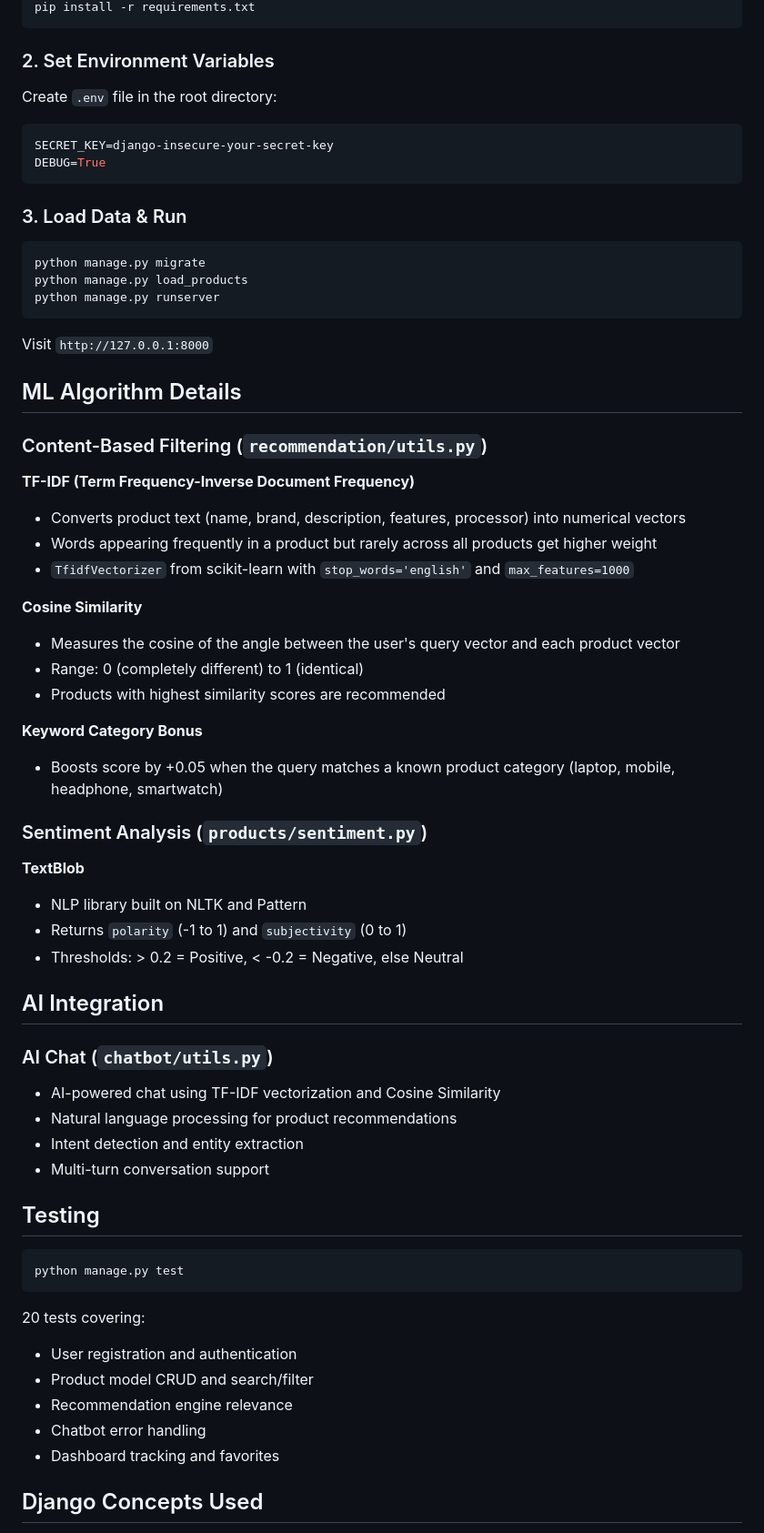
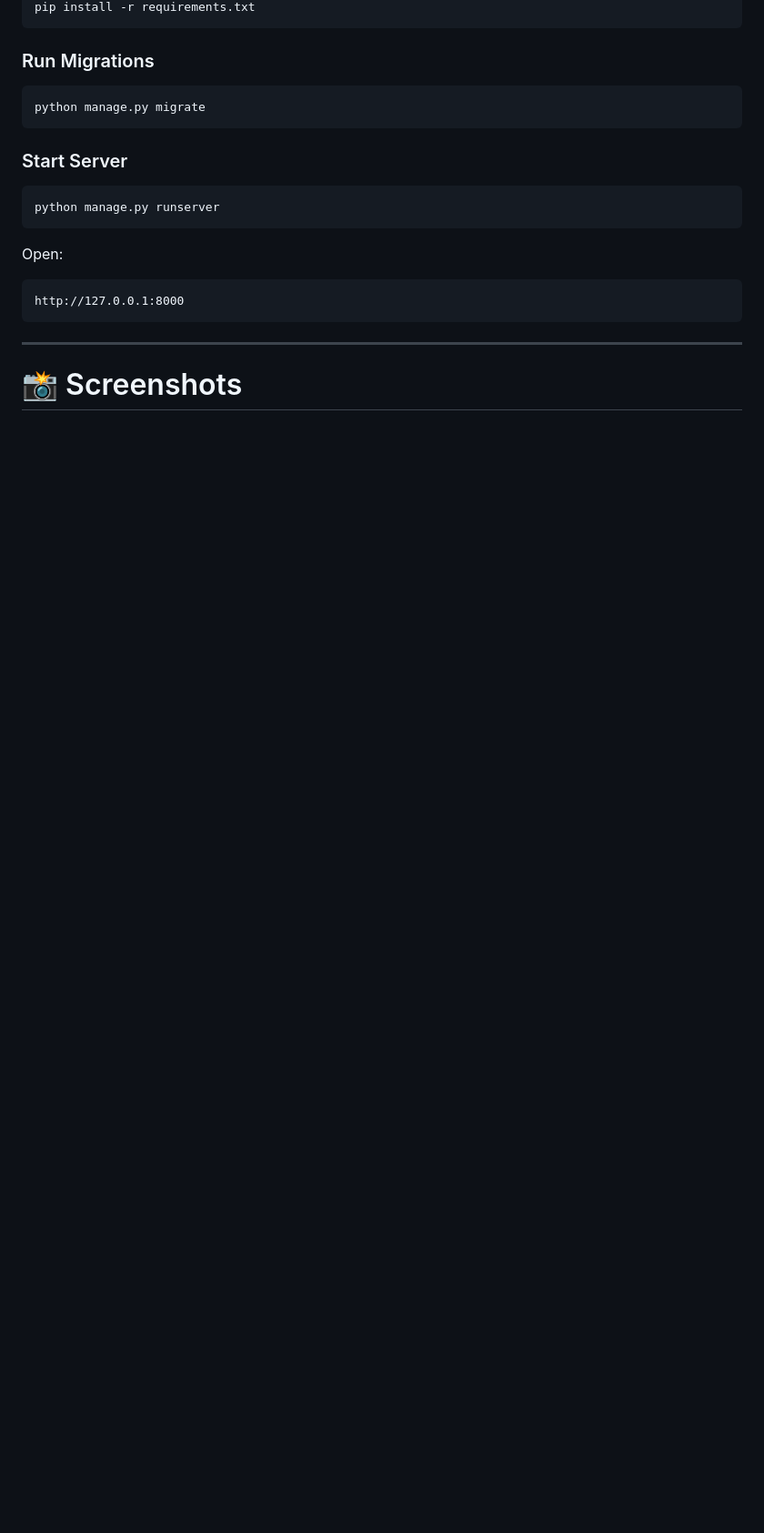
Before and after one commit to Risika19/ai-shopping-advisor, a Markdown page: README.md, the part around one of its changes. Shown at 91% size. Rendered like a GitHub page; blank space fills up the shorter version.

````diff
--- a/README.md
+++ b/README.md
@@ -104,69 +145,25 @@ venv\Scripts\activate
 pip install -r requirements.txt
 ```
 
-### 2. Set Environment Variables
-
-Create `.env` file in the root directory:
-
-```env
-SECRET_KEY=django-insecure-your-secret-key
-DEBUG=True
-```
-
-### 3. Load Data & Run
+### Run Migrations
 
 ```bash
 python manage.py migrate
-python manage.py load_products
+```
+
+### Start Server
+
+```bash
 python manage.py runserver
 ```
 
-Visit `http://127.0.0.1:8000`
+Open:
 
-## ML Algorithm Details
-
-### Content-Based Filtering (`recommendation/utils.py`)
-
-**TF-IDF (Term Frequency-Inverse Document Frequency)**
-- Converts product text (name, brand, description, features, processor) into numerical vectors
-- Words appearing frequently in a product but rarely across all products get higher weight
-- `TfidfVectorizer` from scikit-learn with `stop_words='english'` and `max_features=1000`
-
-**Cosine Similarity**
-- Measures the cosine of the angle between the user's query vector and each product vector
-- Range: 0 (completely different) to 1 (identical)
-- Products with highest similarity scores are recommended
-
-**Keyword Category Bonus**
-- Boosts score by +0.05 when the query matches a known product category (laptop, mobile, headphone, smartwatch)
-
-### Sentiment Analysis (`products/sentiment.py`)
-
-**TextBlob**
-- NLP library built on NLTK and Pattern
-- Returns `polarity` (-1 to 1) and `subjectivity` (0 to 1)
-- Thresholds: > 0.2 = Positive, < -0.2 = Negative, else Neutral
-
-## AI Integration
-
-### AI Chat (`chatbot/utils.py`)
-- AI-powered chat using TF-IDF vectorization and Cosine Similarity
-- Natural language processing for product recommendations
-- Intent detection and entity extraction
-- Multi-turn conversation support
-
-## Testing
-
-```bash
-python manage.py test
+```
+http://127.0.0.1:8000
 ```
 
-20 tests covering:
-- User registration and authentication
-- Product model CRUD and search/filter
-- Recommendation engine relevance
-- Chatbot error handling
-- Dashboard tracking and favorites
+---
 
-## Django Concepts Used
+# 📸 Screenshots
 
````
Also changed, not shown: other parts of README.md (+174 -97 lines).
